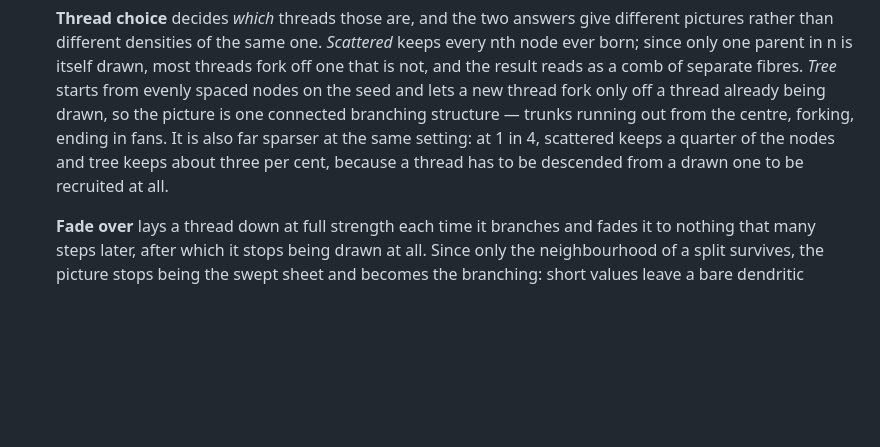
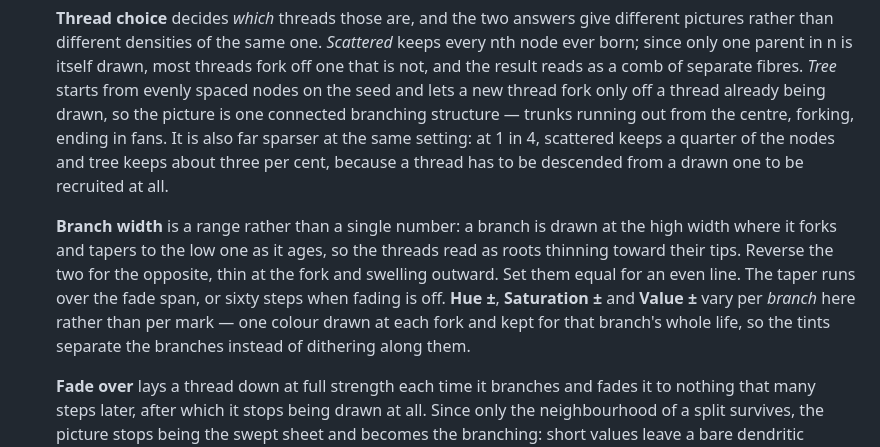
Before and after one commit to thomashollier/Differential-Growth-Explorer, a Markdown page: README.md, the part around the change. Rendered like a GitHub page; blank space fills up the shorter version.

```diff
--- a/README.md
+++ b/README.md
@@ -299,6 +299,14 @@ the **Style** menu on its header so it is reachable while the section is folded.
   scattered keeps a quarter of the nodes and tree keeps about three per cent, because a
   thread has to be descended from a drawn one to be recruited at all.
 
+  **Branch width** is a range rather than a single number: a branch is drawn at the high
+  width where it forks and tapers to the low one as it ages, so the threads read as roots
+  thinning toward their tips. Reverse the two for the opposite, thin at the fork and
+  swelling outward. Set them equal for an even line. The taper runs over the fade span, or
+  sixty steps when fading is off. **Hue ±**, **Saturation ±** and **Value ±** vary per
+  *branch* here rather than per mark — one colour drawn at each fork and kept for that
+  branch's whole life, so the tints separate the branches instead of dithering along them.
+
   **Fade over** lays a thread down at full strength each time it branches and fades it to
   nothing that many steps later, after which it stops being drawn at all. Since only the
   neighbourhood of a split survives, the picture stops being the swept sheet and becomes
```
Also changed, not shown: examples/venation.png, 4 other files.
